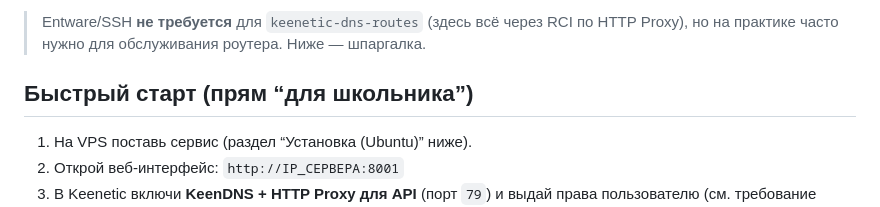
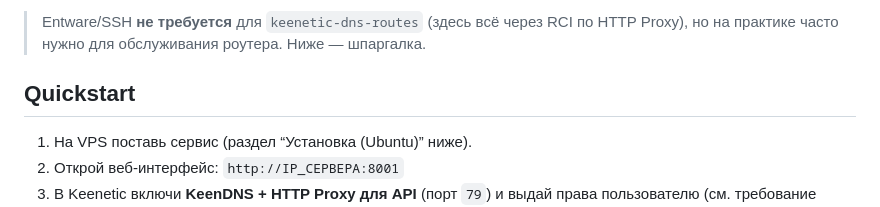
Before and after one commit to andrey271192/keenetic-dns-routes, a Markdown page: README.md, the part around the change. Drawn GitHub-style.

Commit message:
docs: polish wording for public audience
Rename informal quickstart heading to neutral Quickstart.

```diff
--- a/README.md
+++ b/README.md
@@ -22,7 +22,7 @@
 
 > Entware/SSH **не требуется** для `keenetic-dns-routes` (здесь всё через RCI по HTTP Proxy), но на практике часто нужно для обслуживания роутера. Ниже — шпаргалка.
 
-## Быстрый старт (прям “для школьника”)
+## Quickstart
 
 1) На VPS поставь сервис (раздел “Установка (Ubuntu)” ниже).
 2) Открой веб‑интерфейс: `http://IP_СЕРВЕРА:8001`
```
